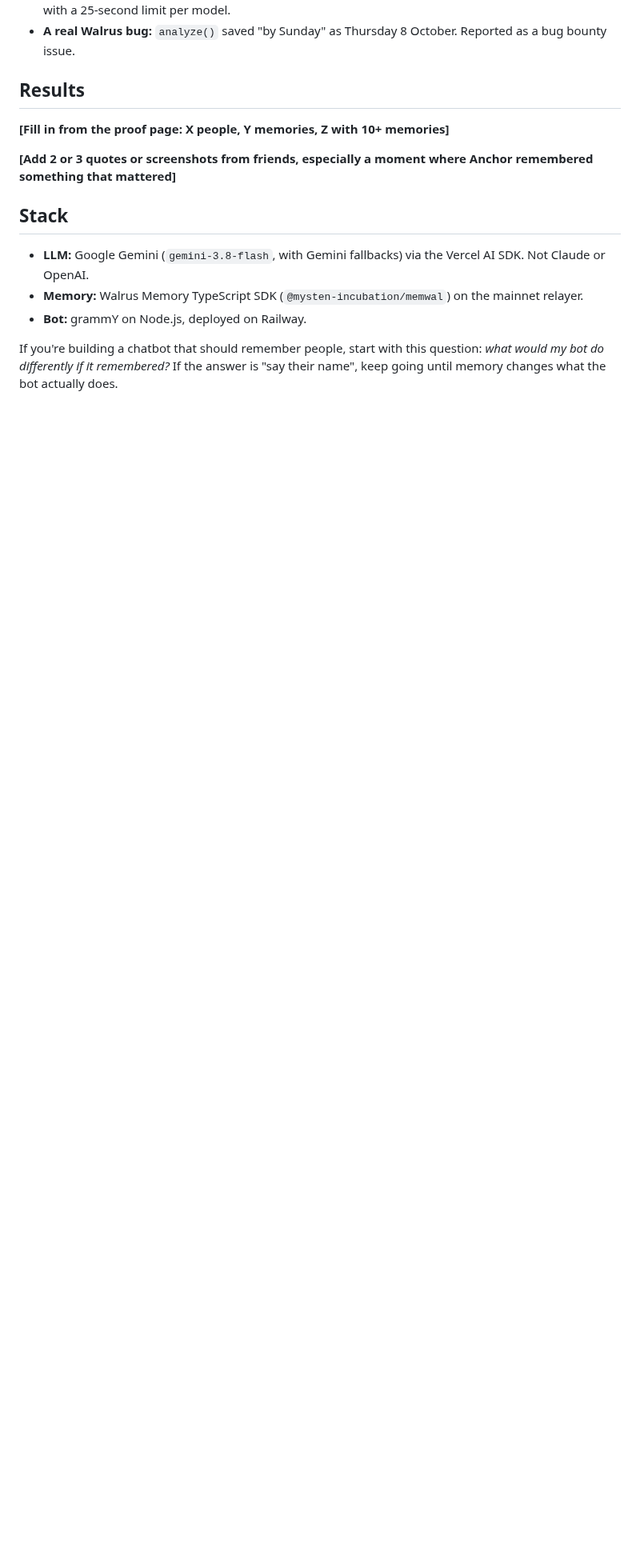
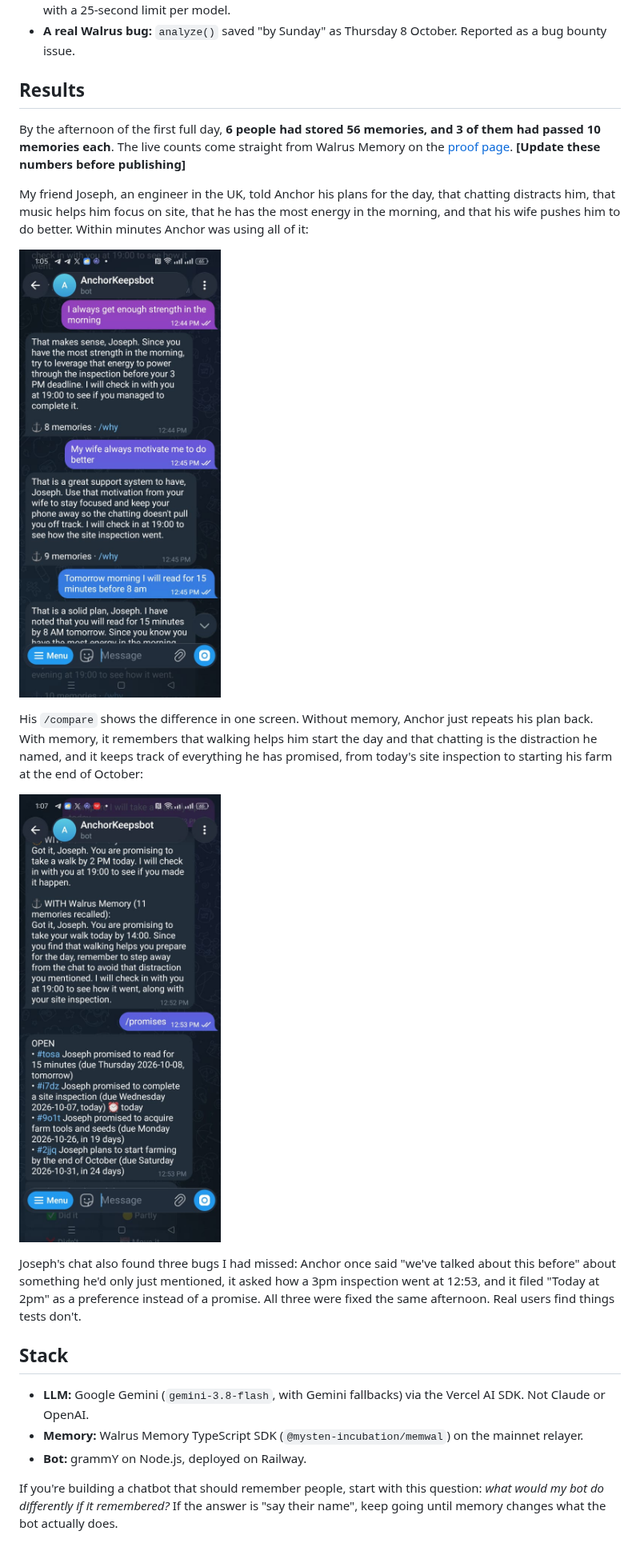
Before and after one commit to angelraph/anchor, a Markdown page: docs/ARTICLE.md, the part around the change. Shown at 80% size. Drawn GitHub-style; pictures changed too: docs/img/05-joseph-uses-what-he-said.jpeg (added), docs/img/06-joseph-compare-and-promises.jpeg (added); blank space fills up the shorter version.

Commit message:
Article: Joseph's real chat (shared with permission) and day-one numbers
Co-Authored-By: Claude Opus 5.5 <noreply@anthropic.com>

```diff
--- a/docs/ARTICLE.md
+++ b/docs/ARTICLE.md
@@ -74,9 +74,17 @@ The next morning I sent `/checkin`. Anchor recalled the promise from Walrus, ask
 
 ## Results
 
-**[Fill in from the proof page: X people, Y memories, Z with 10+ memories]**
+By the afternoon of the first full day, **6 people had stored 56 memories, and 3 of them had passed 10 memories each**. The live counts come straight from Walrus Memory on the [proof page](https://anchor-production-6bb4.up.railway.app). **[Update these numbers before publishing]**
 
-**[Add 2 or 3 quotes or screenshots from friends, especially a moment where Anchor remembered something that mattered]**
+My friend Joseph, an engineer in the UK, told Anchor his plans for the day, that chatting distracts him, that music helps him focus on site, that he has the most energy in the morning, and that his wife pushes him to do better. Within minutes Anchor was using all of it:
+
+![Joseph's chat: Anchor uses his morning energy and his wife's motivation in its advice](img/05-joseph-uses-what-he-said.jpeg)
+
+His `/compare` shows the difference in one screen. Without memory, Anchor just repeats his plan back. With memory, it remembers that walking helps him start the day and that chatting is the distraction he named, and it keeps track of everything he has promised, from today's site inspection to starting his farm at the end of October:
+
+![Joseph's /compare and his open promises](img/06-joseph-compare-and-promises.jpeg)
+
+Joseph's chat also found three bugs I had missed: Anchor once said "we've talked about this before" about something he'd only just mentioned, it asked how a 3pm inspection went at 12:53, and it filed "Today at 2pm" as a preference instead of a promise. All three were fixed the same afternoon. Real users find things tests don't.
 
 ## Stack
 
```
